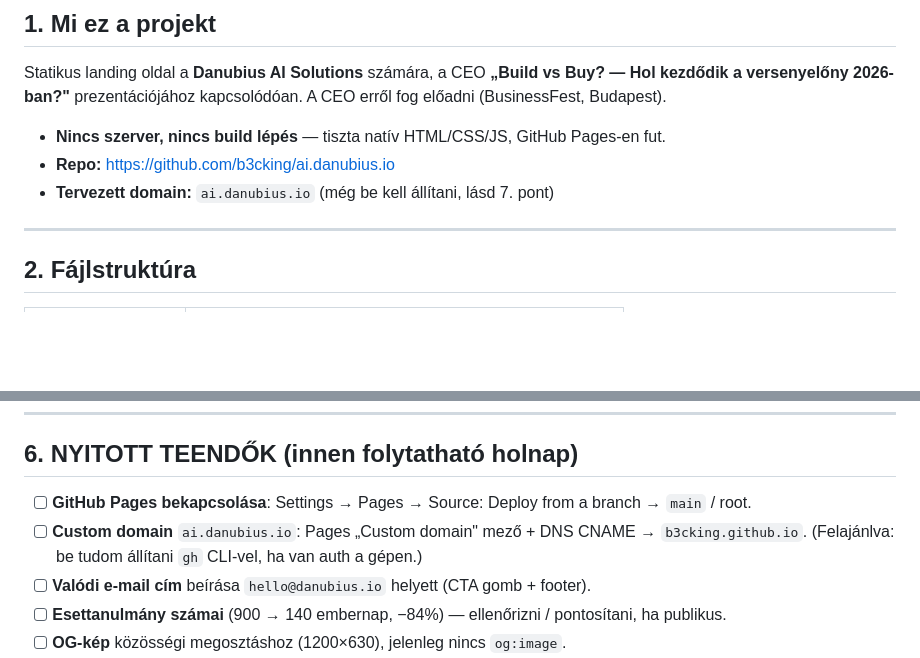
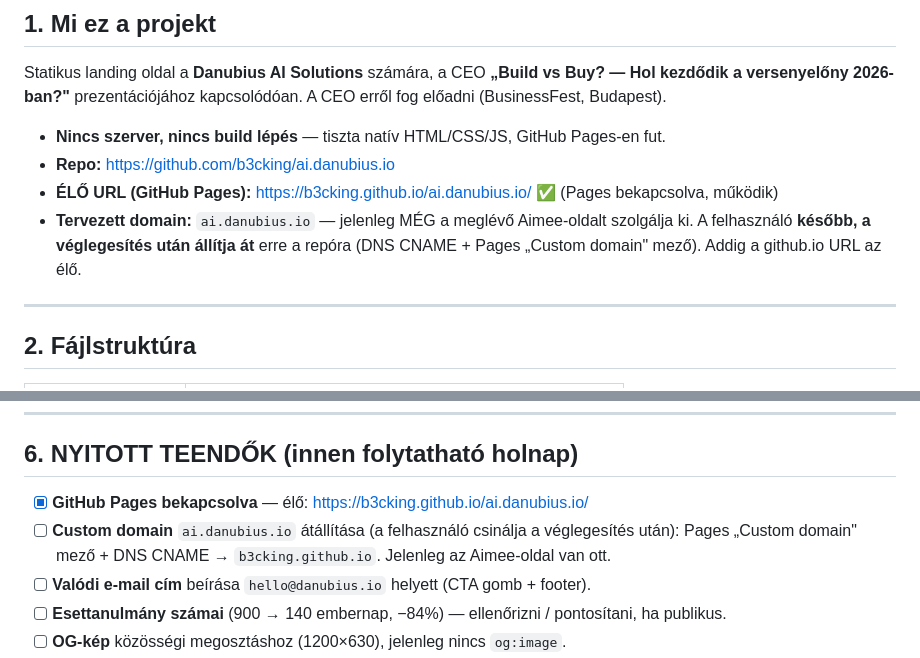
Before and after one commit to b3cking/ai.danubius.io, a Markdown page: PROJECT-NOTES.md, 2 parts joined by grey strips. Drawn GitHub-style; blank space fills up the shorter version.

Commit message:
Jegyzet: élő Pages URL és domain-helyzet rögzítése
Co-Authored-By: Claude Opus 4.8 (1M context) <noreply@anthropic.com>

```diff
--- a/PROJECT-NOTES.md
+++ b/PROJECT-NOTES.md
@@ -13,7 +13,9 @@ A CEO erről fog előadni (BusinessFest, Budapest).
 
 - **Nincs szerver, nincs build lépés** — tiszta natív HTML/CSS/JS, GitHub Pages-en fut.
 - **Repo:** https://github.com/b3cking/ai.danubius.io
-- **Tervezett domain:** `ai.danubius.io` (még be kell állítani, lásd 7. pont)
+- **ÉLŐ URL (GitHub Pages):** https://b3cking.github.io/ai.danubius.io/ ✅ (Pages bekapcsolva, működik)
+- **Tervezett domain:** `ai.danubius.io` — jelenleg MÉG a meglévő Aimee-oldalt szolgálja ki.
+  A felhasználó **később, a véglegesítés után állítja át** erre a repóra (DNS CNAME + Pages „Custom domain" mező). Addig a github.io URL az élő.
 
 ---
 
@@ -89,9 +91,9 @@ ezért szándékosan bent maradt (cserélhető, ha kell).
 
 ## 6. NYITOTT TEENDŐK (innen folytatható holnap)
 
-- [ ] **GitHub Pages bekapcsolása**: Settings → Pages → Source: Deploy from a branch → `main` / root.
-- [ ] **Custom domain** `ai.danubius.io`: Pages „Custom domain" mező + DNS CNAME → `b3cking.github.io`.
-      (Felajánlva: be tudom állítani `gh` CLI-vel, ha van auth a gépen.)
+- [x] **GitHub Pages bekapcsolva** — élő: https://b3cking.github.io/ai.danubius.io/
+- [ ] **Custom domain** `ai.danubius.io` átállítása (a felhasználó csinálja a véglegesítés után):
+      Pages „Custom domain" mező + DNS CNAME → `b3cking.github.io`. Jelenleg az Aimee-oldal van ott.
 - [ ] **Valódi e-mail cím** beírása `hello@danubius.io` helyett (CTA gomb + footer).
 - [ ] **Esettanulmány számai** (900 → 140 embernap, −84%) — ellenőrizni / pontosítani, ha publikus.
 - [ ] **OG-kép** közösségi megosztáshoz (1200×630), jelenleg nincs `og:image`.
```
